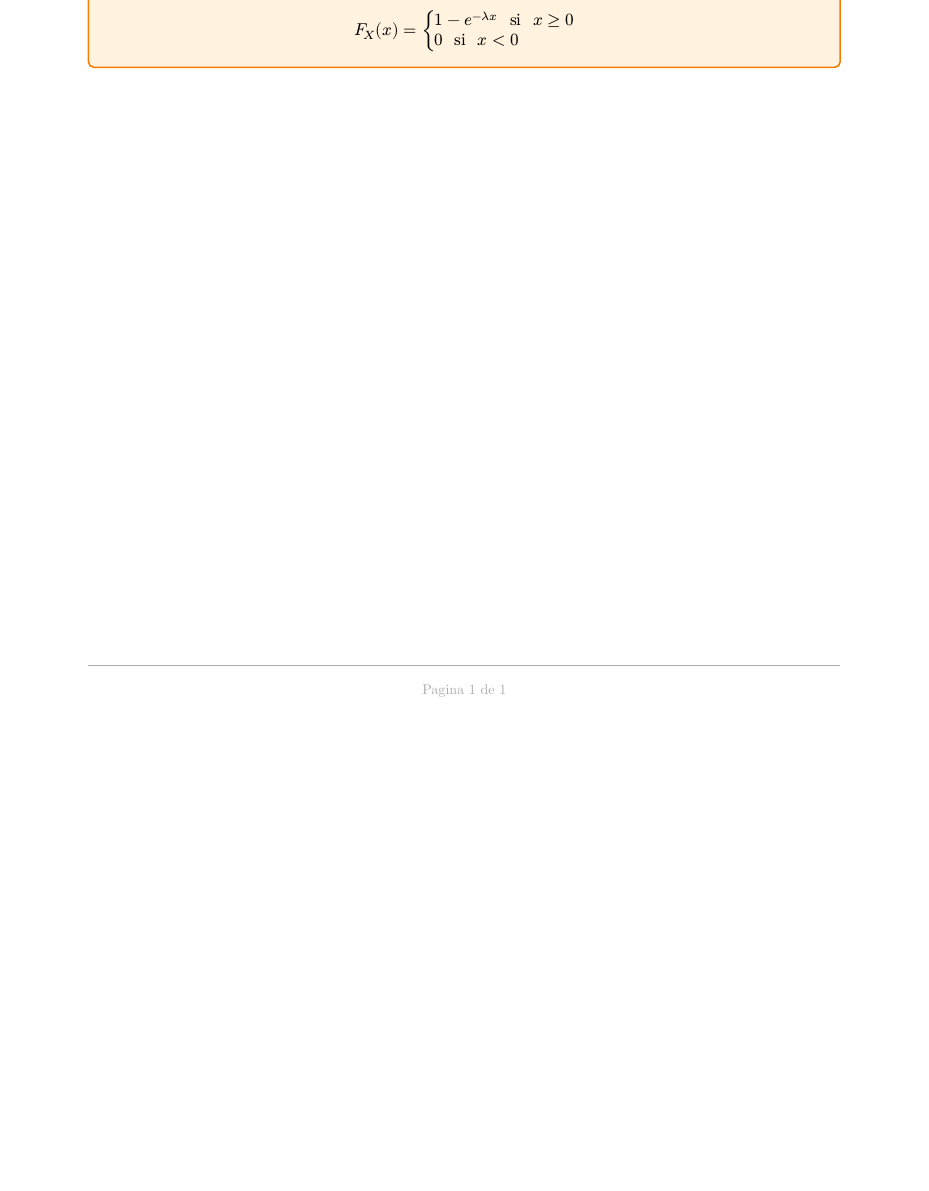
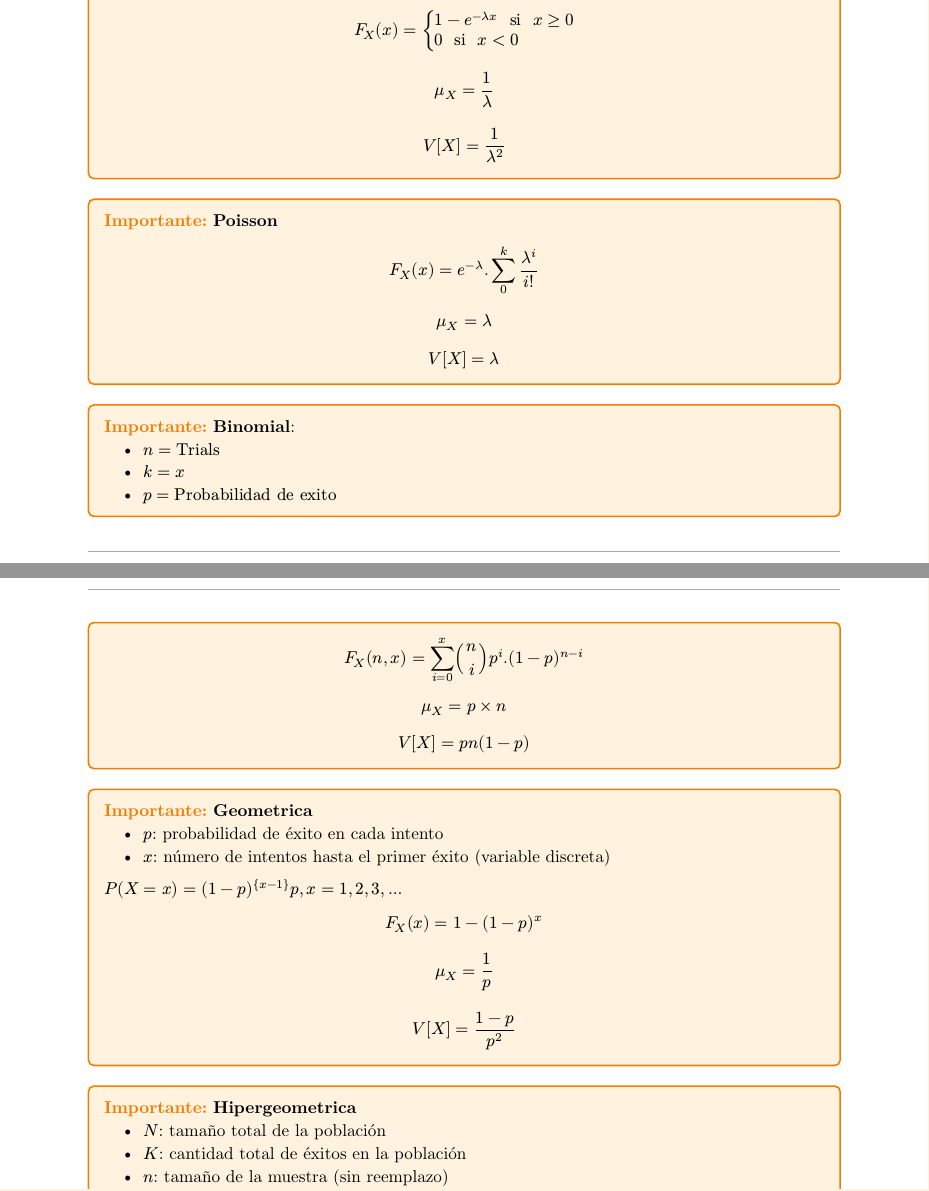
Before and after one commit to JuaniRaggio/Probabilidad, a Typst document (RESUMENES_CLAVE/FuncionesVariablesAleatorias.typ): part of the page before the commit and two parts of pages 1 and 2 of 2 after it, the two joined at a grey line, cut so that both start at the same text, the shorter picture padded with empty space. Compiled offline with Typst 0.15.

Commit message:
resumen de todas las funciones de variables aleatorias

```diff
--- a/RESUMENES_CLAVE/FuncionesVariablesAleatorias.typ
+++ b/RESUMENES_CLAVE/FuncionesVariablesAleatorias.typ
@@ -173 +179,49 @@
 ]
+
+#importante[
+  *Poisson*
+  $ F_X (x) = e^(-lambda) . sum_0^k (lambda^i)/(i!) $
+
+  $ mu_X = lambda $
+  $ V[X] = lambda $
+]
+
+#importante[
+  *Binomial*:
+  - $n = "Trials"$
+  - $k = x$
+  - $p = "Probabilidad de exito"$
+
+  $ F_X (n, x) = sum_(i = 0)^x binom(n, i) p^i . (1 - p)^(n - i) $
+
+  $ mu_X = p times n $
+  $ V[X] = p n (1 - p) $
+]
+
+#importante[
+  *Geometrica*
+  - $p$: probabilidad de éxito en cada intento
+  - $x$: número de intentos hasta el primer éxito (variable discreta)
+
+  $ P(X = x) = (1 - p)^{x - 1} p, x = 1, 2, 3, ...$
+
+  $ F_X (x) = 1 - (1 - p)^x $
+
+  $ mu_X = 1/p $
+  $ V[X] = (1 - p)/p^2 $
+]
+
+#importante[
+  *Hipergeometrica*
+  - $N$: tamaño total de la población
+  - $K$: cantidad total de éxitos en la población
+  - $n$: tamaño de la muestra (sin reemplazo)
+  - $x$: número de éxitos en la muestra
+
+  $ P(X = x) = (binom(K, x) binom(N - K, n - x))/binom(N,n) $
+
+  $ mu_X = n (K / N) $
+  $ V[X] = n (K / N) (1 - K / N) ((N - n) / (N - 1)) $
+]
+
+#importante[
```
Also changed, not shown: RESUMENES_CLAVE/FuncionesVariablesAleatorias.typ (17 more changed lines).
